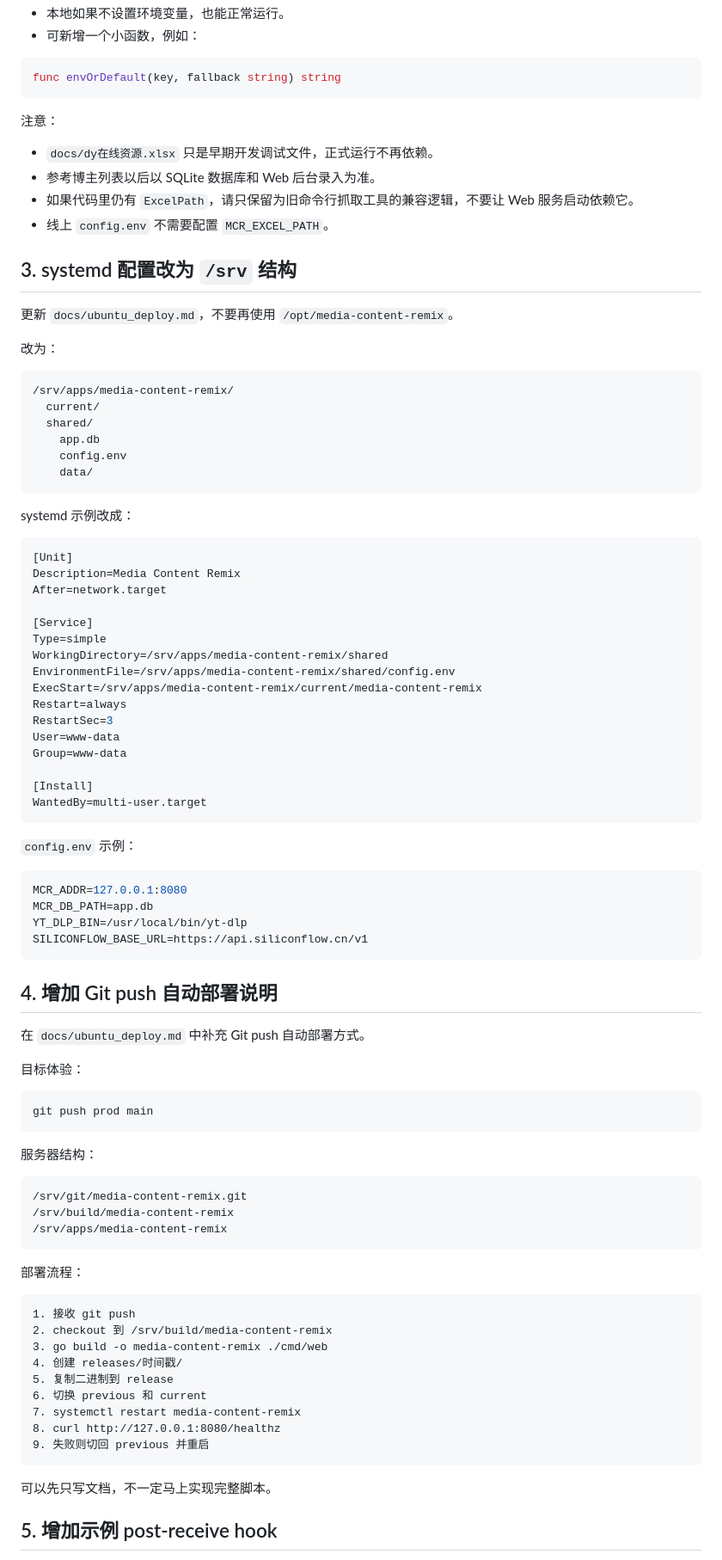
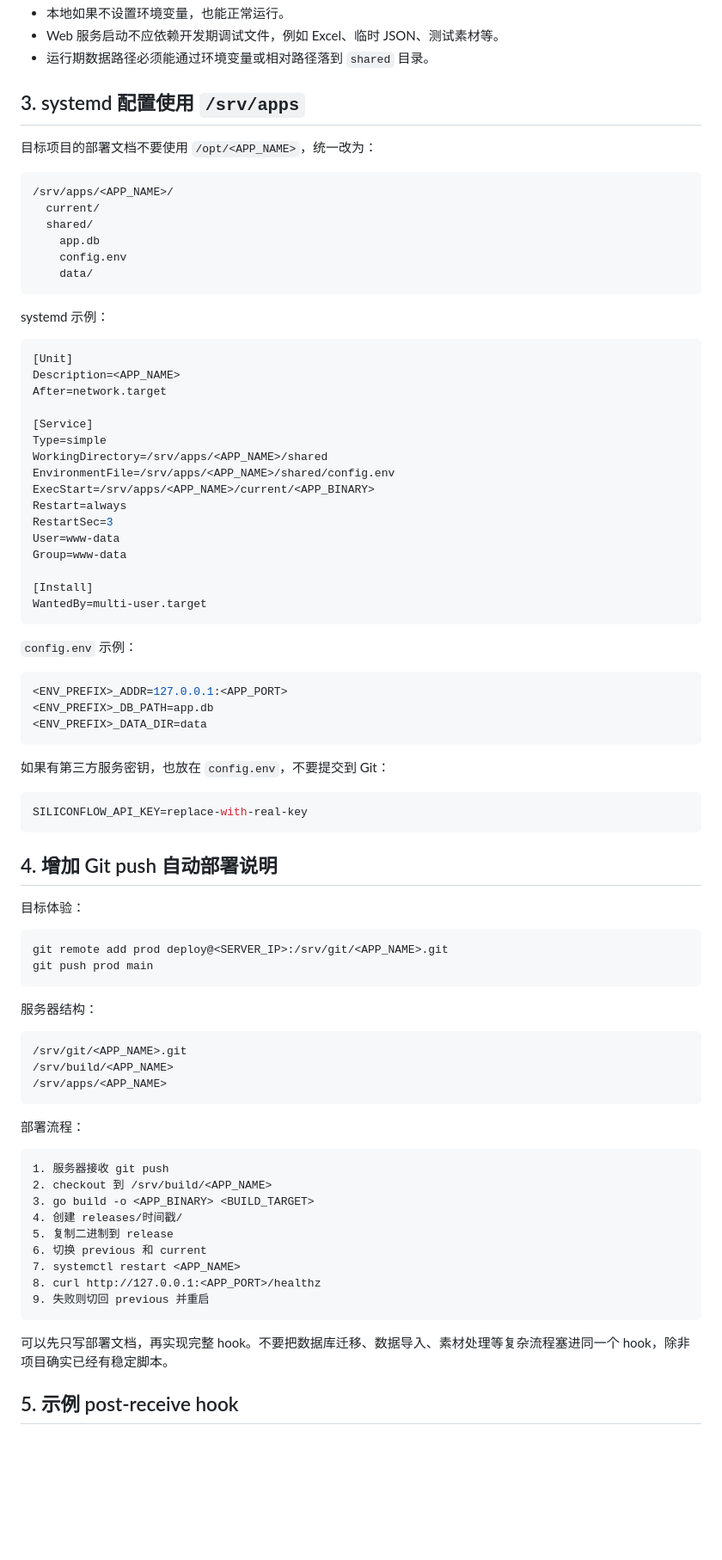
Before and after one commit to liangzh77/go-sites, a Markdown page: docs/media-content-remix改造指南.md, the part around one of its changes. Shown at 86% size. Rendered like a GitHub page; blank space fills up the shorter version.

````diff
--- a/docs/media-content-remix改造指南.md
+++ b/docs/media-content-remix改造指南.md
@@ -90,25 +121,13 @@ YT_DLP_BIN=/usr/local/bin/yt-dlp
 - 本地如果不设置环境变量，也能正常运行。
-- 可新增一个小函数，例如：
+- Web 服务启动不应依赖开发期调试文件，例如 Excel、临时 JSON、测试素材等。
+- 运行期数据路径必须能通过环境变量或相对路径落到 `shared` 目录。
 
-```go
-func envOrDefault(key, fallback string) string
-```
+## 3. systemd 配置使用 `/srv/apps`
 
-注意：
-
-- `docs/dy在线资源.xlsx` 只是早期开发调试文件，正式运行不再依赖。
-- 参考博主列表以后以 SQLite 数据库和 Web 后台录入为准。
-- 如果代码里仍有 `ExcelPath`，请只保留为旧命令行抓取工具的兼容逻辑，不要让 Web 服务启动依赖它。
-- 线上 `config.env` 不需要配置 `MCR_EXCEL_PATH`。
-
-## 3. systemd 配置改为 `/srv` 结构
-
-更新 `docs/ubuntu_deploy.md`，不要再使用 `/opt/media-content-remix`。
-
-改为：
+目标项目的部署文档不要使用 `/opt/<APP_NAME>`，统一改为：
 
 ```text
-/srv/apps/media-content-remix/
+/srv/apps/<APP_NAME>/
   current/
   shared/
     app.db
@@ -116,18 +135,18 @@ func envOrDefault(key, fallback string) string
     data/
 ```
 
-systemd 示例改成：
+systemd 示例：
 
 ```ini
 [Unit]
-Description=Media Content Remix
+Description=<APP_NAME>
 After=network.target
 
 [Service]
 Type=simple
-WorkingDirectory=/srv/apps/media-content-remix/shared
-EnvironmentFile=/srv/apps/media-content-remix/shared/config.env
-ExecStart=/srv/apps/media-content-remix/current/media-content-remix
+WorkingDirectory=/srv/apps/<APP_NAME>/shared
+EnvironmentFile=/srv/apps/<APP_NAME>/shared/config.env
+ExecStart=/srv/apps/<APP_NAME>/current/<APP_BINARY>
 Restart=always
 RestartSec=3
 User=www-data
@@ -140,45 +159,49 @@ WantedBy=multi-user.target
 `config.env` 示例：
 
 ```env
-MCR_ADDR=127.0.0.1:8080
-MCR_DB_PATH=app.db
-YT_DLP_BIN=/usr/local/bin/yt-dlp
-SILICONFLOW_BASE_URL=https://api.siliconflow.cn/v1
+<ENV_PREFIX>_ADDR=127.0.0.1:<APP_PORT>
+<ENV_PREFIX>_DB_PATH=app.db
+<ENV_PREFIX>_DATA_DIR=data
+```
+
+如果有第三方服务密钥，也放在 `config.env`，不要提交到 Git：
+
+```env
+SILICONFLOW_API_KEY=replace-with-real-key
 ```
 
 ## 4. 增加 Git push 自动部署说明
 
-在 `docs/ubuntu_deploy.md` 中补充 Git push 自动部署方式。
-
 目标体验：
 
 ```bash
+git remote add prod deploy@<SERVER_IP>:/srv/git/<APP_NAME>.git
 git push prod main
 ```
 
 服务器结构：
 
 ```text
-/srv/git/media-content-remix.git
-/srv/build/media-content-remix
-/srv/apps/media-content-remix
+/srv/git/<APP_NAME>.git
+/srv/build/<APP_NAME>
+/srv/apps/<APP_NAME>
 ```
 
 部署流程：
 
 ```text
-1. 接收 git push
-2. checkout 到 /srv/build/media-content-remix
-3. go build -o media-content-remix ./cmd/web
+1. 服务器接收 git push
+2. checkout 到 /srv/build/<APP_NAME>
+3. go build -o <APP_BINARY> <BUILD_TARGET>
 4. 创建 releases/时间戳/
 5. 复制二进制到 release
 6. 切换 previous 和 current
-7. systemctl restart media-content-remix
-8. curl http://127.0.0.1:8080/healthz
+7. systemctl restart <APP_NAME>
+8. curl http://127.0.0.1:<APP_PORT>/healthz
 9. 失败则切回 previous 并重启
 ```
 
-可以先只写文档，不一定马上实现完整脚本。
+可以先只写部署文档，再实现完整 hook。不要把数据库迁移、数据导入、素材处理等复杂流程塞进同一个 hook，除非项目确实已经有稳定脚本。
 
-## 5. 增加示例 post-receive hook
+## 5. 示例 post-receive hook
 
````
Also changed, not shown: other parts of docs/media-content-remix改造指南.md (+177 -87 lines).
